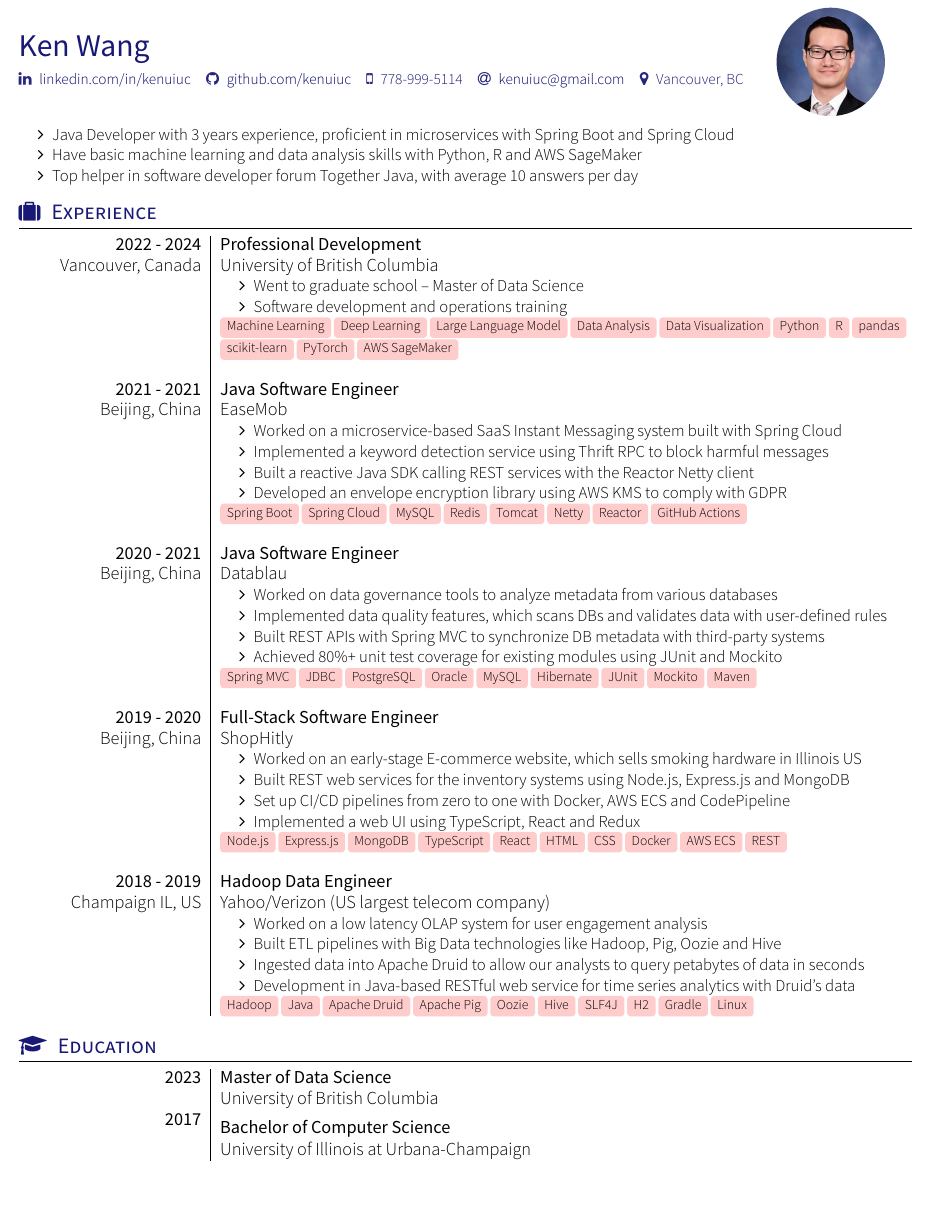
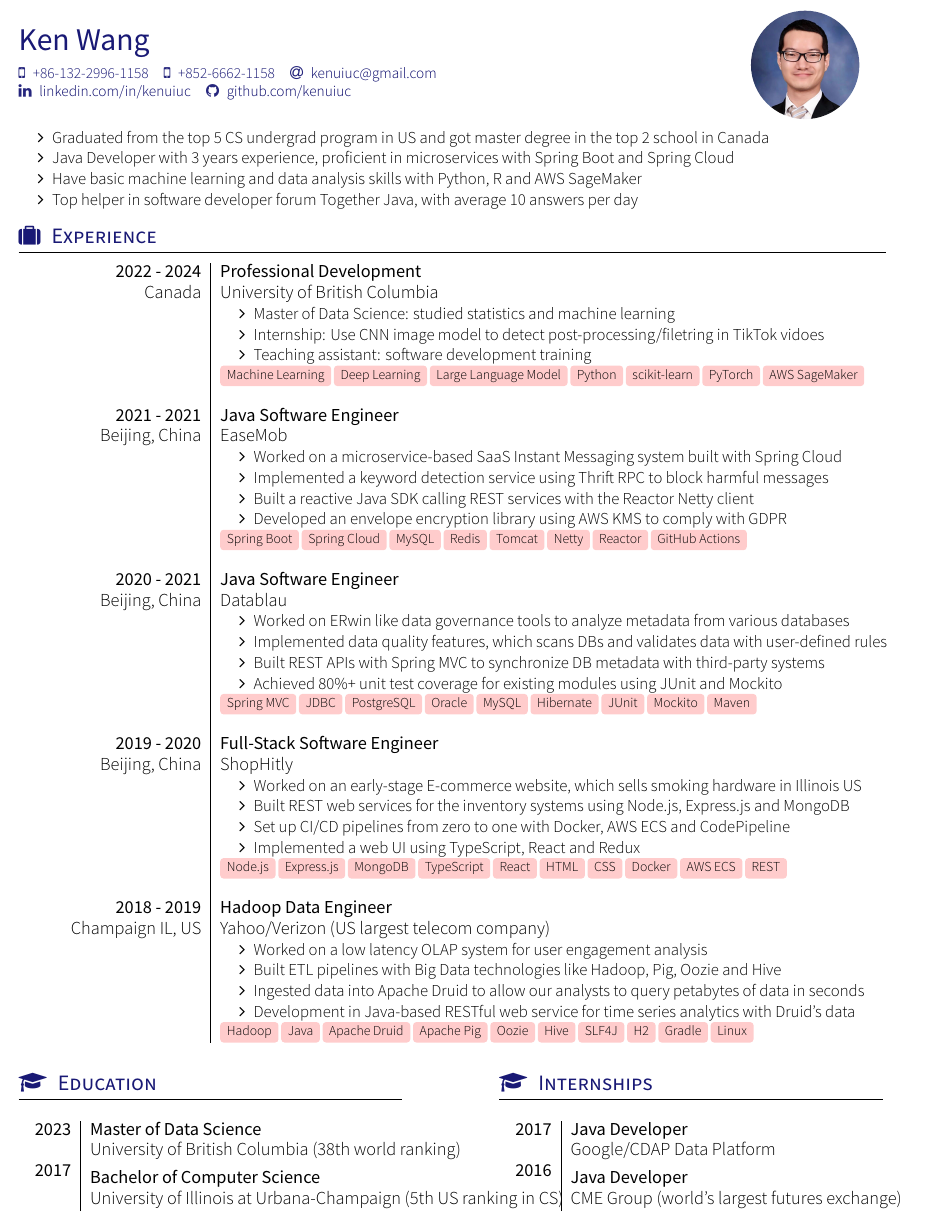
Before and after one commit to kenuiuc/resume-timeline, a LaTeX CV (ken_wang_resume.tex, which reads resume_template.cls): part of the page, cut so that both start at the same text, the shorter picture padded with empty space. Compiled offline with XeLaTeX; a missing font is replaced by an installed copy or a similar font; a LaTeX package or settings file that is missing is left out.

Commit message:
add internships

```diff
--- a/ken_wang_resume.tex
+++ b/ken_wang_resume.tex
@@ -1,7 +1,8 @@
 \documentclass[localFont,alternative]{resume_template}
 \name{Ken}{Wang}
 \socialinfo{
-\linkedin{kenuiuc}\github{kenuiuc}\smartphone{778-999-5114}\email{kenuiuc@gmail.com}\address{Vancouver, BC}
+\smartphone{+86-132-2996-1158}\smartphone{+852-6662-1158}\email{kenuiuc@gmail.com} \\
+\linkedin{kenuiuc}\github{kenuiuc}
 }
 \photo{2.5cm}{ken_linkedin_avatar.jpeg}
 \begin{document}
@@ -9,6 +10,7 @@
 
 	% Summary
     \begin{itemize}
+        \item Graduated from the top 5 CS undergrad program in US and got master degree in the top 2 school in Canada
         \item Java Developer with 3 years experience, proficient in microservices with Spring Boot and Spring Cloud
         \item Have basic machine learning and data analysis skills with Python, R and AWS SageMaker
         \item Top helper in software developer forum Together Java, with average 10 answers per day
@@ -21,15 +23,16 @@
     \begin{experiences}
 
     \experience
-    {2022 - 2024}{Vancouver, Canada}
+    {2022 - 2024}{Canada}
     {Professional Development}{University of British Columbia}
     {
         \begin{itemize}
-        \item Went to graduate school -- Master of Data Science
-        \item Software development and operations training
+        \item Master of Data Science: studied statistics and machine learning
+        \item Internship: Use CNN image model to detect post-processing/filetring in TikTok vidoes
+        \item Teaching assistant: software development training
         \end{itemize}
     }
-    {Machine Learning, Deep Learning, Large Language Model, Data Analysis, Data Visualization, Python, R, pandas, scikit-learn, PyTorch, AWS SageMaker}
+    {Machine Learning, Deep Learning, Large Language Model, Python, scikit-learn, PyTorch, AWS SageMaker}
 
     \emptySeparator
 
@@ -53,7 +56,7 @@
     {Java Software Engineer}{Datablau}
     {
         \begin{itemize}
-        \item Worked on data governance tools to analyze metadata from various databases
+        \item Worked on ERwin like data governance tools to analyze metadata from various databases
         \item Implemented data quality features, which scans DBs and validates data with user-defined rules
         \item Built REST APIs with Spring MVC to synchronize DB metadata with third-party systems
         \item Achieved 80\%+ unit test coverage for existing modules using JUnit and Mockito
@@ -93,18 +96,28 @@
 
     \end{experiences}
 
-	% Education
-    \sectionTitle{Education}{\faMortarBoard}
-    \begin{experiences}
-    \degree
-    {2023}
-    {Master of Data Science}
-    {University of British Columbia}
-    \vspace{6pt}
-    \degree
-    {2017}
-    {Bachelor of Computer Science}
-    {University of Illinois at Urbana-Champaign}
-    \end{experiences}
-
+    %Section: Education and Internships
+    \twocolumnsection
+    {\sectionTitle{Education}{\faMortarBoard}
+        \begin{internships}
+            \internship
+            {2023}{Master of Data Science}
+            {University of British Columbia (38th world ranking)}
+            \vspace{5pt}
+            \internship
+            {2017}{Bachelor of Computer Science}
+            {University of Illinois at Urbana-Champaign (5th US ranking in CS)}
+        \end{internships}
+    }
+    {\sectionTitle{Internships}{\faMortarBoard}
+        \begin{internships}
+            \internship
+            {2017}{Java Developer}
+            {Google/CDAP Data Platform}
+            \vspace{5pt}
+            \internship
+            {2016}{Java Developer}
+            {CME Group (world's largest futures exchange)}
+        \end{internships}
+    }
 \end{document}
--- a/resume_template.cls
+++ b/resume_template.cls
@@ -1,6 +1,6 @@
 \ProvidesClass{yaac-another-awesome-cv}[2018/07/19  v1.9.2 'YAAC: Another Awesome CV' Class]
 
-\LoadClass[letterpaper, 11pt]{article}
+\LoadClass[a4paper, 11pt]{article}
 
 \newif\if@showLinks   \@showLinksfalse
 
```
Also changed, not shown: resume_template.cls (25 more changed lines).
